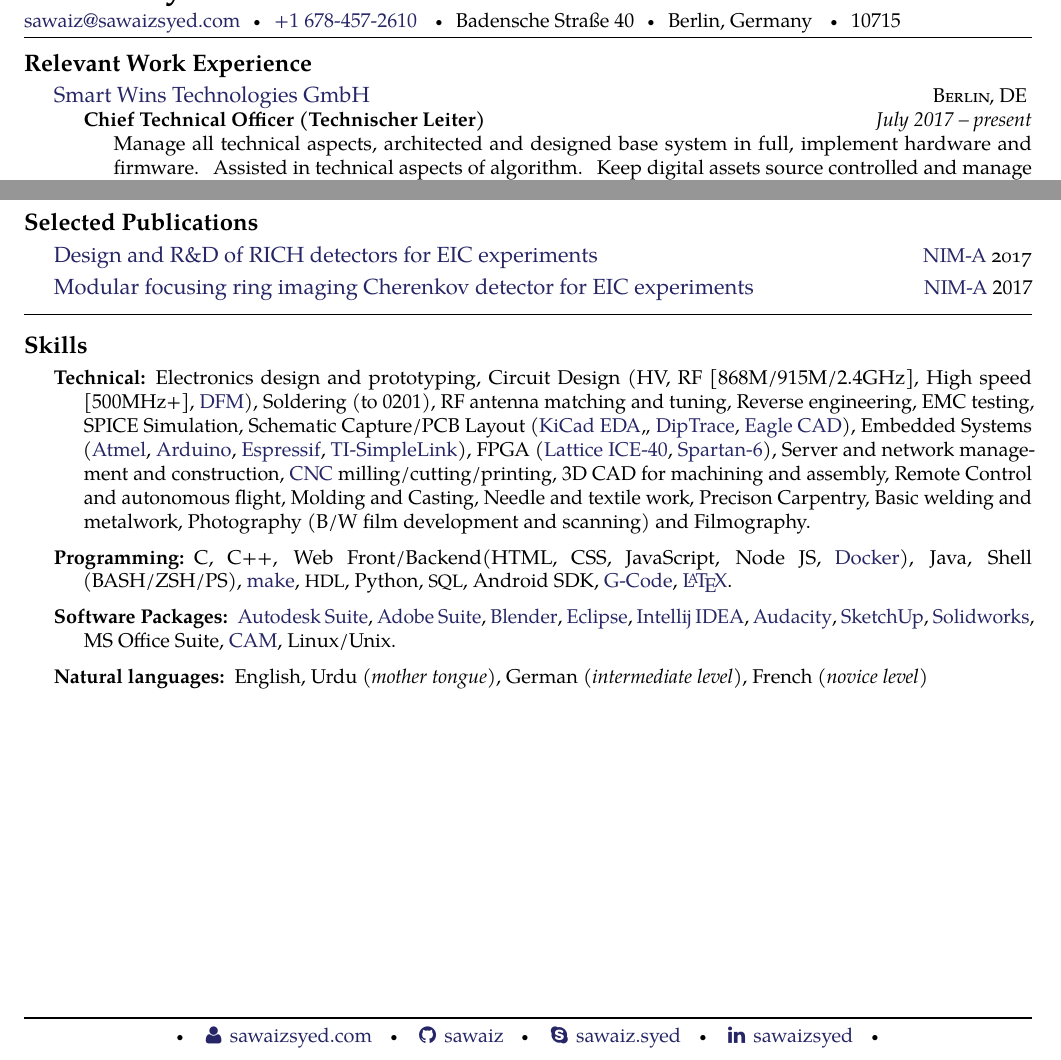
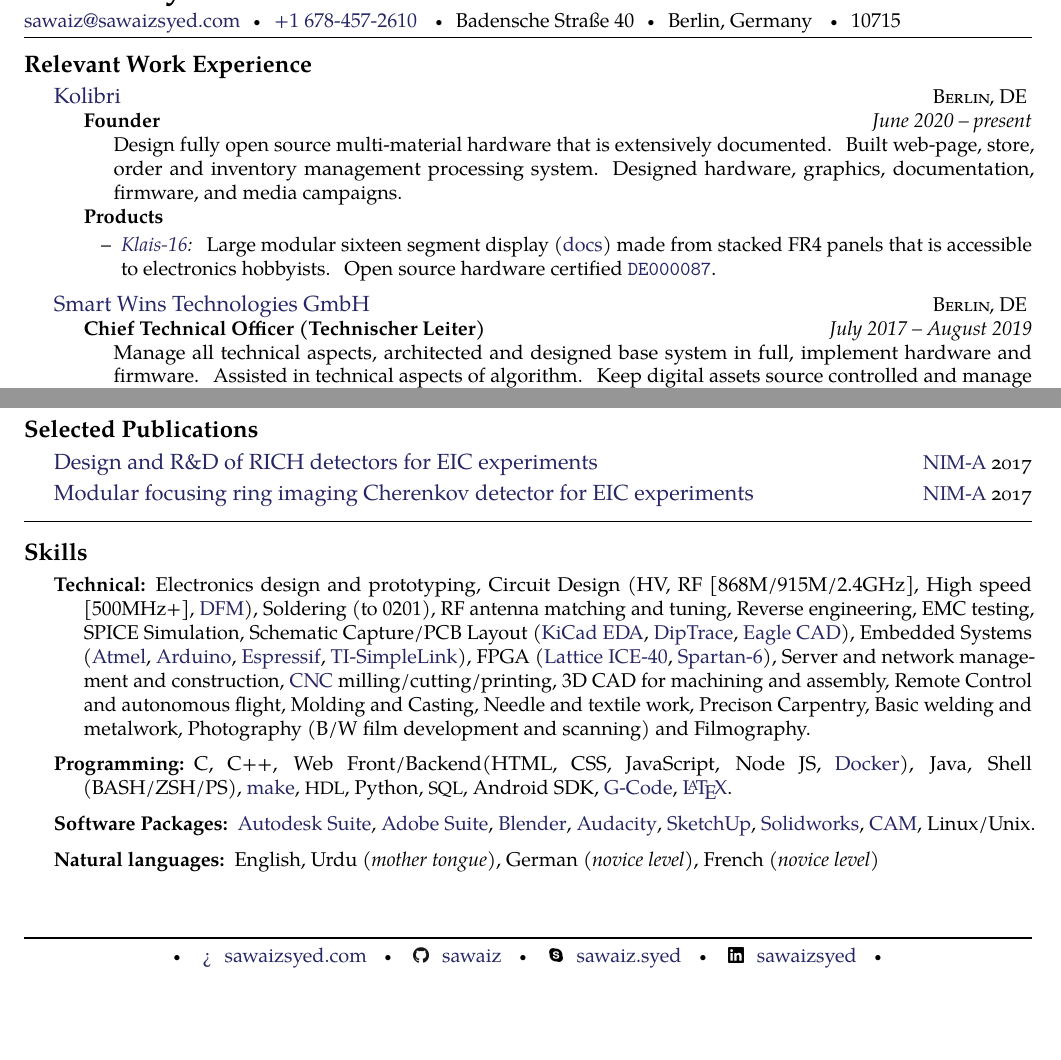
Before and after one commit to sawaiz/curriculumVitae, a LaTeX CV (cv.tex, which reads publications/mRICH-2017.tex, skills/naturalLanguages.tex, skills/softwarePackages.tex): two parts of pages 1 and 2 of 2, joined at a grey line, cut so that both start at the same text, the shorter picture padded with empty space. Compiled offline with pdfLaTeX.

Commit message:
Added kolibri

```diff
--- a/cv.tex
+++ b/cv.tex
@@ -15,11 +15,11 @@
 % Makes resume-specific commands available.
 \usepackage{resume}
 
-% Provides social Icons
-\usepackage{fontawesome}
-
 % Proper Links
 \usepackage{hyperref}
+
+% Images
+\usepackage{graphicx}
 
 % Footer
 \usepackage{fancyhdr}
--- a/publications/mRICH-2017.tex
+++ b/publications/mRICH-2017.tex
@@ -1,4 +1,4 @@
 
 \headedsection
 {\href{http://inspirehep.net/record/1614745}{Modular focusing ring imaging Cherenkov detector for EIC experiments}}
-{\textsc{\href{https://www.journals.elsevier.com/nuclear-instruments-and-methods-in-physics-research-section-a-accelerators-spectrometers-detectors-and-associated-equipment}{NIM-A}} 2017}{}
+{\textsc{\href{https://www.journals.elsevier.com/nuclear-instruments-and-methods-in-physics-research-section-a-accelerators-spectrometers-detectors-and-associated-equipment}{NIM-A} 2017}}{}
--- a/skills/naturalLanguages.tex
+++ b/skills/naturalLanguages.tex
@@ -2,6 +2,6 @@
   {Natural languages:}
   {English,
   Urdu \emph{(mother tongue)},
-  German \emph{(intermediate level)},
+  German \emph{(novice level)},
   French \emph{(novice level)}
   }
--- a/skills/softwarePackages.tex
+++ b/skills/softwarePackages.tex
@@ -3,12 +3,11 @@
   {\href{http://www.autodesk.com/}{Autodesk Suite},
    \href{http://www.adobe.com/}{Adobe Suite},
    \href{http://www.blender.org/}{Blender},
-   \href{https://www.eclipse.org/}{Eclipse},
-   \href{http://www.jetbrains.com/idea/}{Intellij IDEA},
+  % \href{https://www.eclipse.org/}{Eclipse},
+  % \href{http://www.jetbrains.com/idea/}{Intellij IDEA},
    \href{http://audacity.sourceforge.net/}{Audacity},
    \href{http://www.sketchup.com/}{SketchUp},
    \href{http://www.solidworks.com/}{Solidworks},
-   MS Office Suite,
    \href{http://en.wikipedia.org/wiki/Computer-aided_manufacturing}{CAM},
    Linux/Unix.}
 
--- a/skills/technical.tex
+++ b/skills/technical.tex
@@ -8,7 +8,7 @@
    EMC testing,
    SPICE Simulation,
    Schematic Capture/PCB Layout
-   (\href{http://kicad-pcb.org/}{KiCad EDA},,
+   (\href{http://kicad-pcb.org/}{KiCad EDA},
    \href{http://diptrace.com/}{DipTrace},
    \href{http://www.cadsoftusa.com/}{Eagle CAD}),
    Embedded Systems
--- /dev/null
+++ b/work/kolibri.tex
@@ -0,0 +1,16 @@
+\headedsection  % sets the header for the section and includes any subsections
+  {\href{http://openkolibri.com}{Kolibri}}
+  {\textsc{Berlin, DE}} {
+  \headedsubsection
+    {Founder}
+    {June 2020 -- present}
+    {\bodytext{Design fully open source multi-material hardware that is extensively documented. Built web-page, store, order and inventory management processing system. Designed hardware, graphics, documentation, firmware, and media campaigns. }
+
+    \textbf{Products}
+    \begin{itemize}
+      \renewcommand\labelitemi{--}
+      \item \emph{\href{https://openkolibri.com/seg/16/}{Klais-16}:}
+        Large modular sixteen segment display (\href{https://github.com/openKolibri/klais-16}{docs}) made from stacked FR4 panels that is accessible to electronics hobbyists. Open source hardware certified \href{https://certification.oshwa.org/de000087.html}{\texttt{DE000087}}.
+      \end{itemize}
+    }
+}
--- a/work/smartWins.tex
+++ b/work/smartWins.tex
@@ -3,7 +3,7 @@
   {\textsc{Berlin, DE}} {
   \headedsubsection
     {Chief Technical Officer (Technischer Leiter)}
-    {July 2017 -- present}
+    {July 2017 -- August 2019}
     {\bodytext{Manage all technical aspects, architected and designed base system in full, implement hardware and firmware. Assisted in technical aspects of algorithm.  Keep digital assets source controlled and manage permissions, identities, and secrets. Manage and mentor technical team and interns. Pitch to possible investors or partners and provide technical and feasibility insight into business decisions.}
 
     \textbf{Roles}
```
Also changed, not shown: cv.pdf, icons/github.png (added), icons/linkedIn.png (added), icons/skype.png (added), skills/programming.tex (renamed from skills/programing.tex), cv.tex (11 more changed lines), 1 other file.
